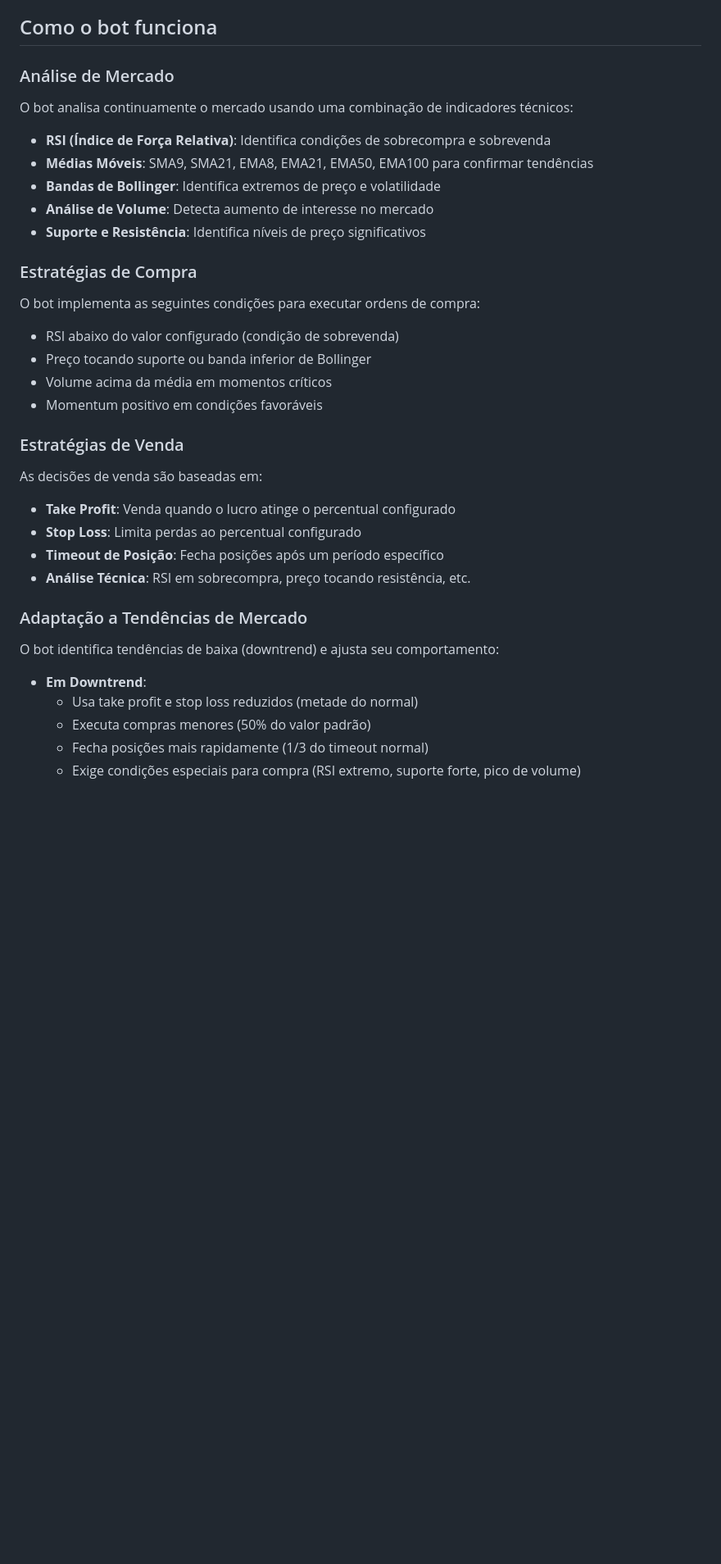
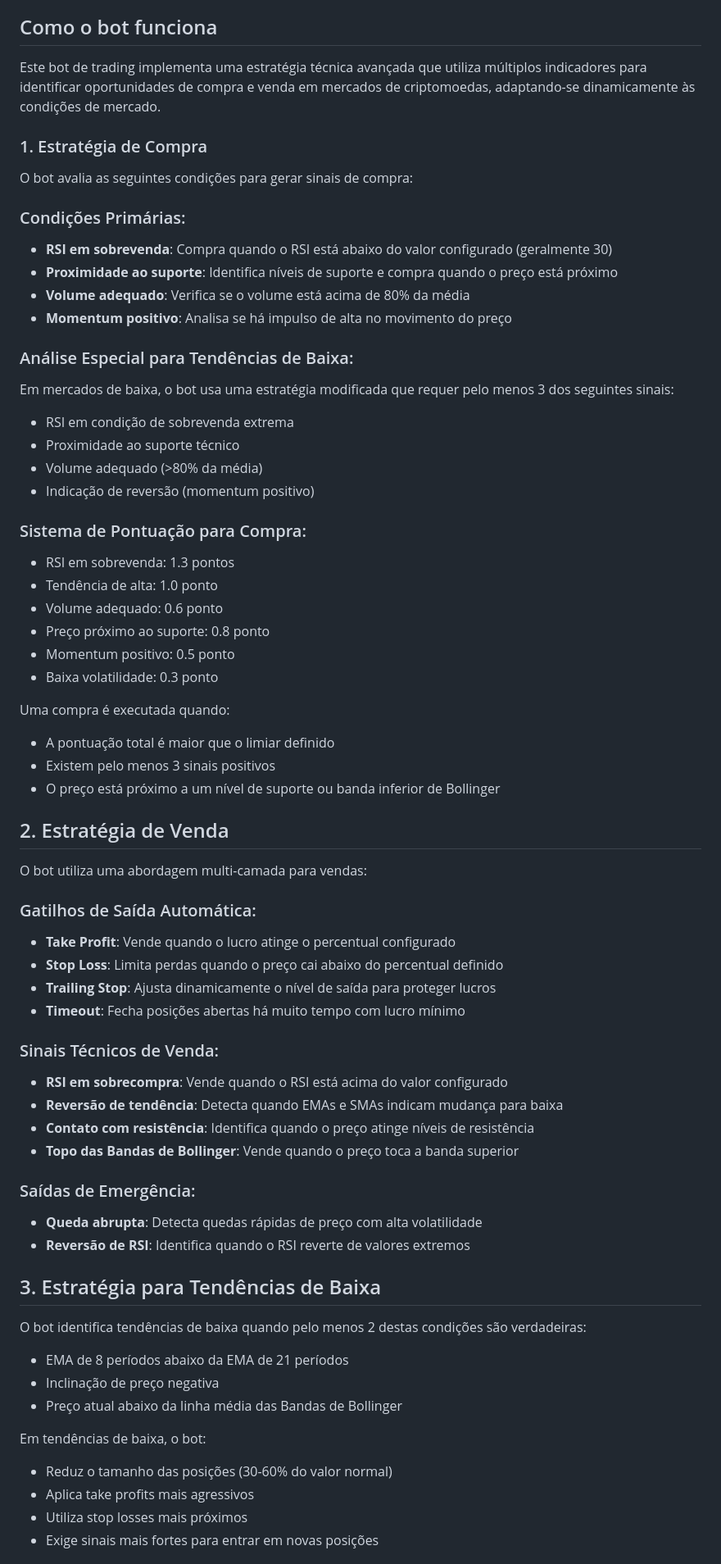
Before and after one commit to Benilsn/prjbtrad001, a Markdown page: README.md, the part around one of its changes. Shown at 82% size. Rendered like a GitHub page; blank space fills up the shorter version.

Commit message:
fix: improving readme details

```diff
--- a/README.md
+++ b/README.md
@@ -4,34 +4,68 @@
 O PrjBTrad001 é um bot de trading automatizado desenvolvido para operar em mercados de criptomoedas. O objetivo principal é executar estratégias de trading baseadas em análise técnica, com foco em maximizar lucros e minimizar riscos em diferentes condições de mercado.
 
 ## Como o bot funciona
+Este bot de trading implementa uma estratégia técnica avançada que utiliza múltiplos indicadores para identificar oportunidades de compra e venda em mercados de criptomoedas, adaptando-se dinamicamente às condições de mercado.
 
-### Análise de Mercado
-O bot analisa continuamente o mercado usando uma combinação de indicadores técnicos:
-- **RSI (Índice de Força Relativa)**: Identifica condições de sobrecompra e sobrevenda
-- **Médias Móveis**: SMA9, SMA21, EMA8, EMA21, EMA50, EMA100 para confirmar tendências
-- **Bandas de Bollinger**: Identifica extremos de preço e volatilidade
-- **Análise de Volume**: Detecta aumento de interesse no mercado
-- **Suporte e Resistência**: Identifica níveis de preço significativos
+### 1. Estratégia de Compra
 
-### Estratégias de Compra
-O bot implementa as seguintes condições para executar ordens de compra:
-- RSI abaixo do valor configurado (condição de sobrevenda)
-- Preço tocando suporte ou banda inferior de Bollinger
-- Volume acima da média em momentos críticos
-- Momentum positivo em condições favoráveis
+O bot avalia as seguintes condições para gerar sinais de compra:
 
-### Estratégias de Venda
-As decisões de venda são baseadas em:
-- **Take Profit**: Venda quando o lucro atinge o percentual configurado
-- **Stop Loss**: Limita perdas ao percentual configurado
-- **Timeout de Posição**: Fecha posições após um período específico
-- **Análise Técnica**: RSI em sobrecompra, preço tocando resistência, etc.
+### Condições Primárias:
+- **RSI em sobrevenda**: Compra quando o RSI está abaixo do valor configurado (geralmente 30)
+- **Proximidade ao suporte**: Identifica níveis de suporte e compra quando o preço está próximo
+- **Volume adequado**: Verifica se o volume está acima de 80% da média
+- **Momentum positivo**: Analisa se há impulso de alta no movimento do preço
 
-### Adaptação a Tendências de Mercado
-O bot identifica tendências de baixa (downtrend) e ajusta seu comportamento:
-- **Em Downtrend**:
-    - Usa take profit e stop loss reduzidos (metade do normal)
-    - Executa compras menores (50% do valor padrão)
-    - Fecha posições mais rapidamente (1/3 do timeout normal)
-    - Exige condições especiais para compra (RSI extremo, suporte forte, pico de volume)
+### Análise Especial para Tendências de Baixa:
+Em mercados de baixa, o bot usa uma estratégia modificada que requer pelo menos 3 dos seguintes sinais:
+- RSI em condição de sobrevenda extrema
+- Proximidade ao suporte técnico
+- Volume adequado (>80% da média)
+- Indicação de reversão (momentum positivo)
 
+### Sistema de Pontuação para Compra:
+- RSI em sobrevenda: 1.3 pontos
+- Tendência de alta: 1.0 ponto
+- Volume adequado: 0.6 ponto
+- Preço próximo ao suporte: 0.8 ponto
+- Momentum positivo: 0.5 ponto
+- Baixa volatilidade: 0.3 ponto
+
+Uma compra é executada quando:
+- A pontuação total é maior que o limiar definido
+- Existem pelo menos 3 sinais positivos
+- O preço está próximo a um nível de suporte ou banda inferior de Bollinger
+
+## 2. Estratégia de Venda
+
+O bot utiliza uma abordagem multi-camada para vendas:
+
+### Gatilhos de Saída Automática:
+- **Take Profit**: Vende quando o lucro atinge o percentual configurado
+- **Stop Loss**: Limita perdas quando o preço cai abaixo do percentual definido
+- **Trailing Stop**: Ajusta dinamicamente o nível de saída para proteger lucros
+- **Timeout**: Fecha posições abertas há muito tempo com lucro mínimo
+
+### Sinais Técnicos de Venda:
+- **RSI em sobrecompra**: Vende quando o RSI está acima do valor configurado
+- **Reversão de tendência**: Detecta quando EMAs e SMAs indicam mudança para baixa
+- **Contato com resistência**: Identifica quando o preço atinge níveis de resistência
+- **Topo das Bandas de Bollinger**: Vende quando o preço toca a banda superior
+
+### Saídas de Emergência:
+- **Queda abrupta**: Detecta quedas rápidas de preço com alta volatilidade
+- **Reversão de RSI**: Identifica quando o RSI reverte de valores extremos
+
+## 3. Estratégia para Tendências de Baixa
+
+O bot identifica tendências de baixa quando pelo menos 2 destas condições são verdadeiras:
+- EMA de 8 períodos abaixo da EMA de 21 períodos
+- Inclinação de preço negativa
+- Preço atual abaixo da linha média das Bandas de Bollinger
+
+Em tendências de baixa, o bot:
+- Reduz o tamanho das posições (30-60% do valor normal)
+- Aplica take profits mais agressivos
+- Utiliza stop losses mais próximos
+- Exige sinais mais fortes para entrar em novas posições
+
```
Also changed, not shown: other parts of README.md (+32 -0 lines).
